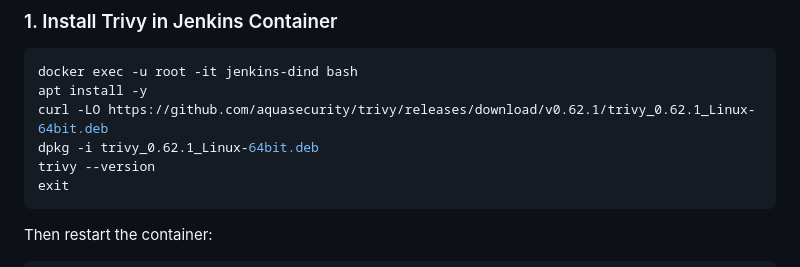
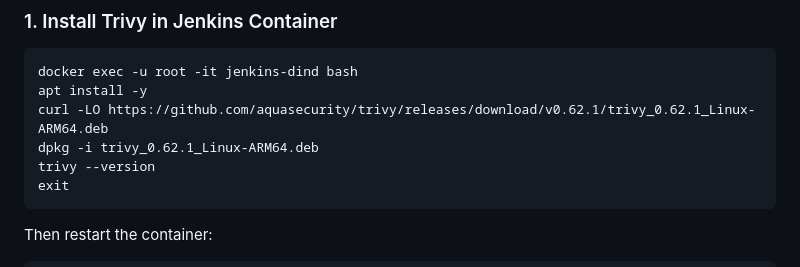
Before and after one commit to Vijay-glitch495/RAG_MEDICAL_CHATBOT, a Markdown page: README.md, the part around the change. GitHub-like rendering.

````diff
--- a/README.md
+++ b/README.md
@@ -195,8 +195,8 @@ git push origin main
 ```bash
 docker exec -u root -it jenkins-dind bash
 apt install -y
-curl -LO https://github.com/aquasecurity/trivy/releases/download/v0.62.1/trivy_0.62.1_Linux-64bit.deb
-dpkg -i trivy_0.62.1_Linux-64bit.deb
+curl -LO https://github.com/aquasecurity/trivy/releases/download/v0.62.1/trivy_0.62.1_Linux-ARM64.deb
+dpkg -i trivy_0.62.1_Linux-ARM64.deb
 trivy --version
 exit
 ```
````
